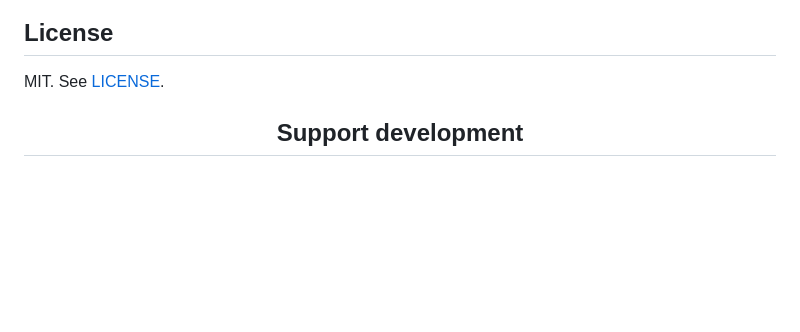
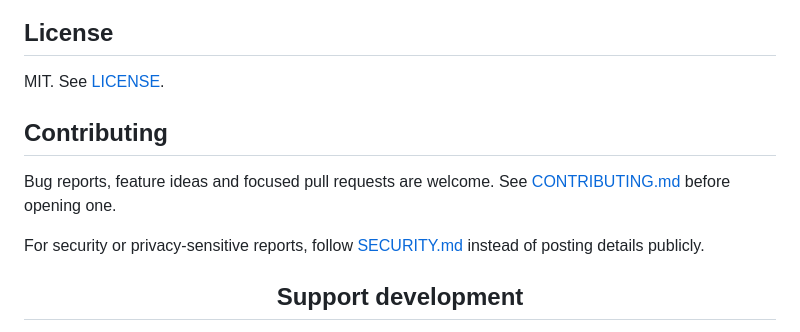
Before and after one commit to JoelMomo/AYN-Thor-WiFi-Recovery, a Markdown page: README.md, the part around the change. Rendered like a GitHub page; blank space fills up the shorter version.

Commit message:
Link contribution and security guidance

```diff
--- a/README.md
+++ b/README.md
@@ -179,6 +179,12 @@ Third-party notices, including the Nunito font license and the upstream Binder-r
 
 MIT. See [LICENSE](LICENSE).
 
+## Contributing
+
+Bug reports, feature ideas and focused pull requests are welcome. See [CONTRIBUTING.md](CONTRIBUTING.md) before opening one.
+
+For security or privacy-sensitive reports, follow [SECURITY.md](SECURITY.md) instead of posting details publicly.
+
 <div align="center">
 
 ## Support development
```
